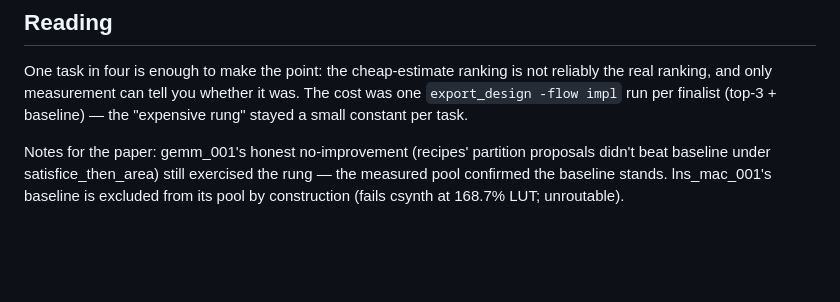
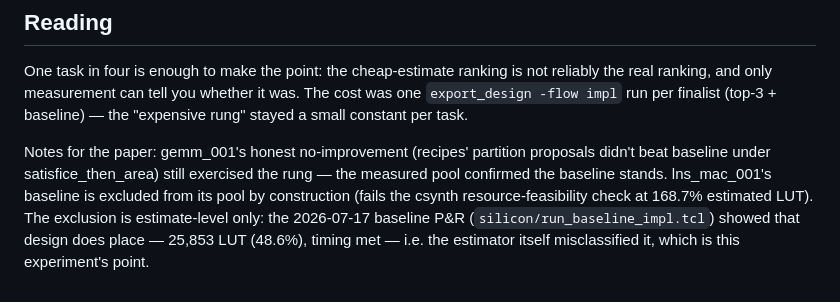
Before and after one commit to phucducnguyen/harpo, a Markdown page: docs/case-study/implverify_experiment.md, the part around the change. Drawn GitHub-style; blank space fills up the shorter version.

Commit message:
case-study: correct lns_mac_001 baseline exclusion wording — estimate-level only, the baseline places (48.6%, 7/17 P&R)

```diff
--- a/docs/case-study/implverify_experiment.md
+++ b/docs/case-study/implverify_experiment.md
@@ -72,5 +72,8 @@ was. The cost was one `export_design -flow impl` run per finalist
 Notes for the paper: gemm_001's honest no-improvement (recipes' partition
 proposals didn't beat baseline under satisfice_then_area) still exercised the
 rung — the measured pool confirmed the baseline stands. lns_mac_001's
-baseline is excluded from its pool by construction (fails csynth at 168.7%
-LUT; unroutable).
+baseline is excluded from its pool by construction (fails the csynth
+resource-feasibility check at 168.7% estimated LUT). The exclusion is
+estimate-level only: the 2026-07-17 baseline P&R (`silicon/run_baseline_impl.tcl`)
+showed that design does place — 25,853 LUT (48.6%), timing met — i.e. the
+estimator itself misclassified it, which is this experiment's point.
```
